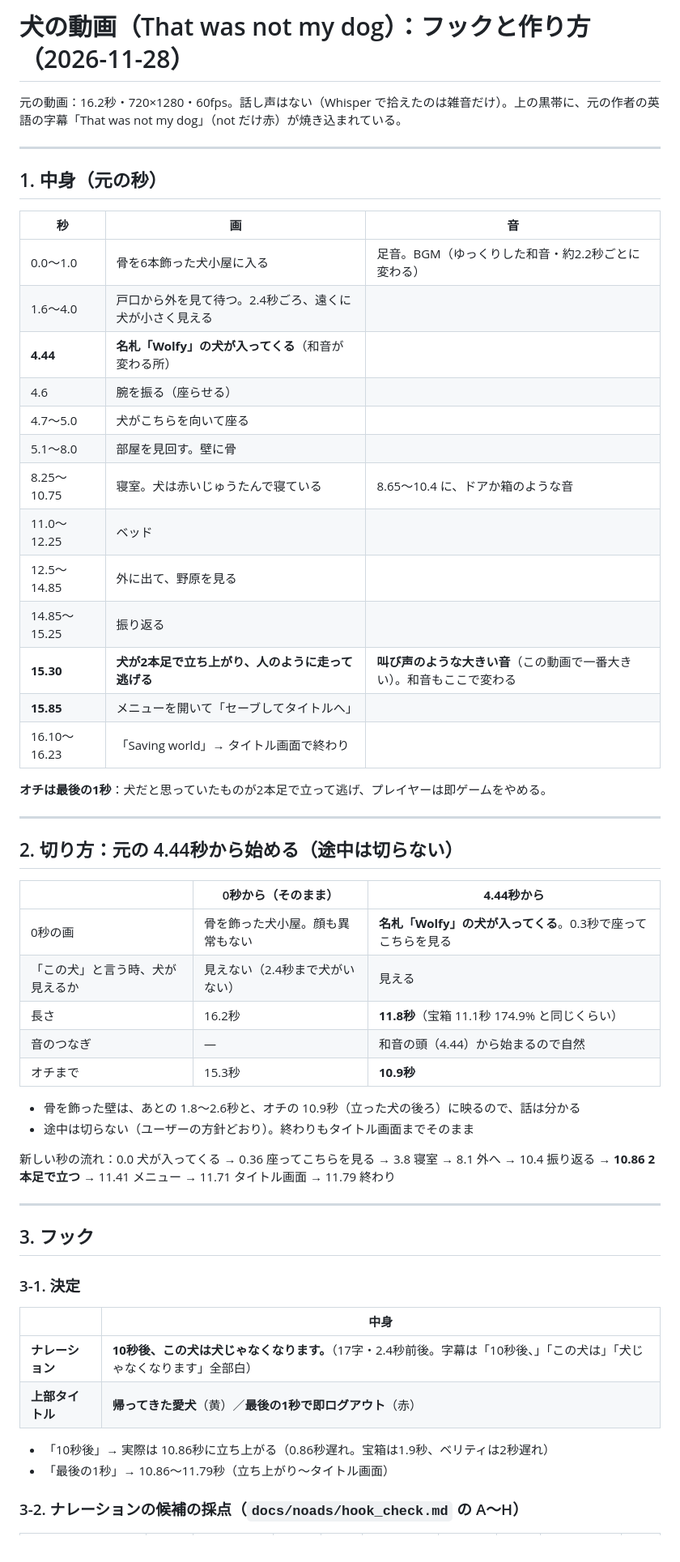
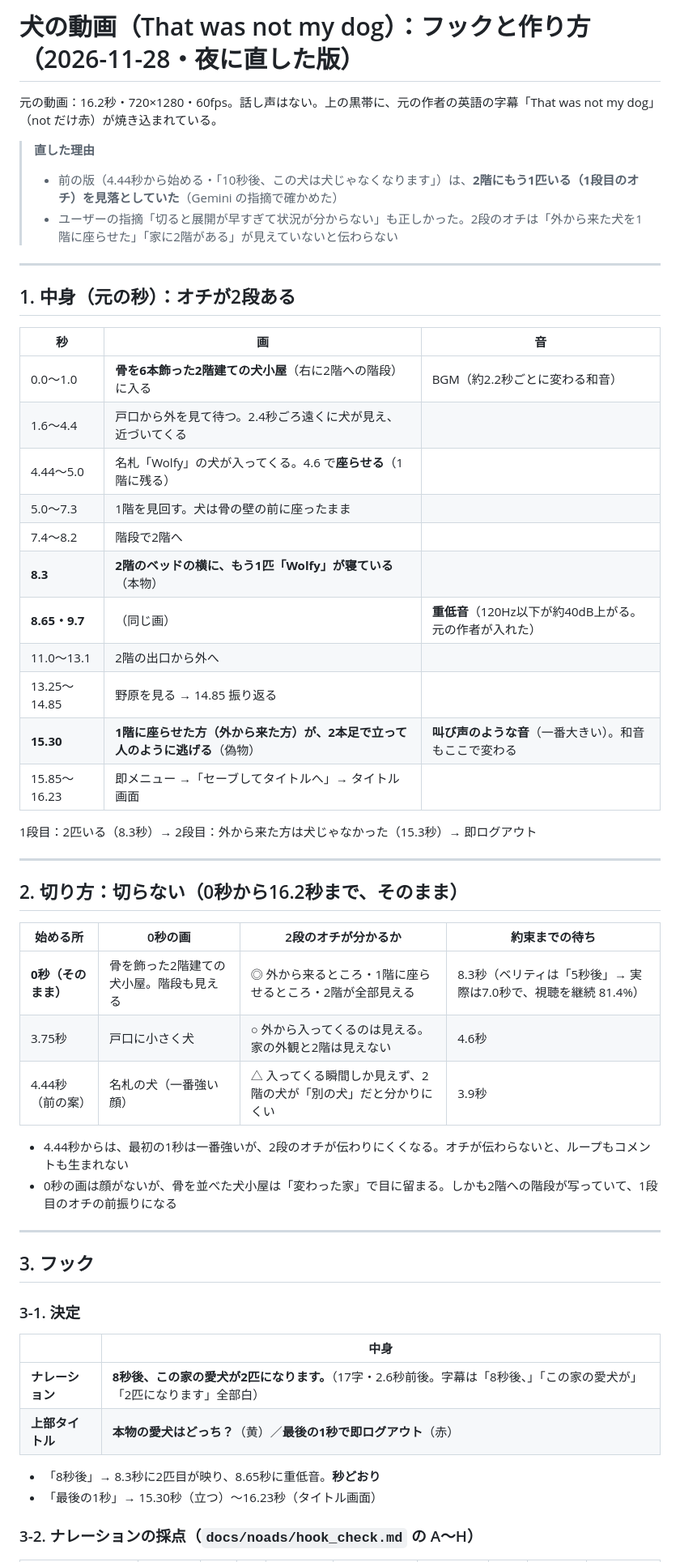
Before and after one commit to masa186/claude-mcp, a Markdown page: docs/dog/plan.md, the part around one of its changes. Shown at 81% size. Rendered like a GitHub page.

```diff
--- a/docs/dog/plan.md
+++ b/docs/dog/plan.md
@@ -1,45 +1,43 @@
-# 犬の動画（That was not my dog）：フックと作り方（2026-11-28）
+# 犬の動画（That was not my dog）：フックと作り方（2026-11-28・夜に直した版）
 
-元の動画：16.2秒・720×1280・60fps。話し声はない（Whisper で拾えたのは雑音だけ）。上の黒帯に、元の作者の英語の字幕「That was not my dog」（not だけ赤）が焼き込まれている。
+元の動画：16.2秒・720×1280・60fps。話し声はない。上の黒帯に、元の作者の英語の字幕「That was not my dog」（not だけ赤）が焼き込まれている。
+
+> **直した理由**
+> - 前の版（4.44秒から始める・「10秒後、この犬は犬じゃなくなります」）は、**2階にもう1匹いる（1段目のオチ）を見落としていた**（Gemini の指摘で確かめた）
+> - ユーザーの指摘「切ると展開が早すぎて状況が分からない」も正しかった。2段のオチは「外から来た犬を1階に座らせた」「家に2階がある」が見えていないと伝わらない
 
 ---
 
-## 1. 中身（元の秒）
+## 1. 中身（元の秒）：オチが2段ある
 
 | 秒 | 画 | 音 |
 |---|---|---|
-| 0.0〜1.0 | 骨を6本飾った犬小屋に入る | 足音。BGM（ゆっくりした和音・約2.2秒ごとに変わる） |
-| 1.6〜4.0 | 戸口から外を見て待つ。2.4秒ごろ、遠くに犬が小さく見える | |
-| **4.44** | **名札「Wolfy」の犬が入ってくる**（和音が変わる所） | |
-| 4.6 | 腕を振る（座らせる） | |
-| 4.7〜5.0 | 犬がこちらを向いて座る | |
-| 5.1〜8.0 | 部屋を見回す。壁に骨 | |
-| 8.25〜10.75 | 寝室。犬は赤いじゅうたんで寝ている | 8.65〜10.4 に、ドアか箱のような音 |
-| 11.0〜12.25 | ベッド | |
-| 12.5〜14.85 | 外に出て、野原を見る | |
-| 14.85〜15.25 | 振り返る | |
-| **15.30** | **犬が2本足で立ち上がり、人のように走って逃げる** | **叫び声のような大きい音**（この動画で一番大きい）。和音もここで変わる |
-| **15.85** | メニューを開いて「セーブしてタイトルへ」 | |
-| 16.10〜16.23 | 「Saving world」→ タイトル画面で終わり | |
+| 0.0〜1.0 | **骨を6本飾った2階建ての犬小屋**（右に2階への階段）に入る | BGM（約2.2秒ごとに変わる和音） |
+| 1.6〜4.4 | 戸口から外を見て待つ。2.4秒ごろ遠くに犬が見え、近づいてくる | |
+| 4.44〜5.0 | 名札「Wolfy」の犬が入ってくる。4.6 で**座らせる**（1階に残る） | |
+| 5.0〜7.3 | 1階を見回す。犬は骨の壁の前に座ったまま | |
+| 7.4〜8.2 | 階段で2階へ | |
+| **8.3** | **2階のベッドの横に、もう1匹「Wolfy」が寝ている**（本物） | |
+| **8.65・9.7** | （同じ画） | **重低音**（120Hz以下が約40dB上がる。元の作者が入れた） |
+| 11.0〜13.1 | 2階の出口から外へ | |
+| 13.25〜14.85 | 野原を見る → 14.85 振り返る | |
+| **15.30** | **1階に座らせた方（外から来た方）が、2本足で立って人のように逃げる**（偽物） | **叫び声のような音**（一番大きい）。和音もここで変わる |
+| 15.85〜16.23 | 即メニュー →「セーブしてタイトルへ」→ タイトル画面 | |
 
-**オチは最後の1秒**：犬だと思っていたものが2本足で立って逃げ、プレイヤーは即ゲームをやめる。
+1段目：2匹いる（8.3秒）→ 2段目：外から来た方は犬じゃなかった（15.3秒）→ 即ログアウト
 
 ---
 
-## 2. 切り方：元の 4.44秒から始める（途中は切らない）
+## 2. 切り方：切らない（0秒から16.2秒まで、そのまま）
 
-| | 0秒から（そのまま） | **4.44秒から** |
-|---|---|---|
-| 0秒の画 | 骨を飾った犬小屋。顔も異常もない | **名札「Wolfy」の犬が入ってくる**。0.3秒で座ってこちらを見る |
-| 「この犬」と言う時、犬が見えるか | 見えない（2.4秒まで犬がいない） | 見える |
-| 長さ | 16.2秒 | **11.8秒**（宝箱 11.1秒 174.9% と同じくらい） |
-| 音のつなぎ | — | 和音の頭（4.44）から始まるので自然 |
-| オチまで | 15.3秒 | **10.9秒** |
+| 始める所 | 0秒の画 | 2段のオチが分かるか | 約束までの待ち |
+|---|---|---|---|
+| **0秒（そのまま）** | 骨を飾った2階建ての犬小屋。階段も見える | ◎ 外から来るところ・1階に座らせるところ・2階が全部見える | 8.3秒（ベリティは「5秒後」→ 実際は7.0秒で、視聴を継続 81.4%） |
+| 3.75秒 | 戸口に小さく犬 | ○ 外から入ってくるのは見える。家の外観と2階は見えない | 4.6秒 |
+| 4.44秒（前の案） | 名札の犬（一番強い顔） | △ 入ってくる瞬間しか見えず、2階の犬が「別の犬」だと分かりにくい | 3.9秒 |
 
-- 骨を飾った壁は、あとの 1.8〜2.6秒と、オチの 10.9秒（立った犬の後ろ）に映るので、話は分かる
-- 途中は切らない（ユーザーの方針どおり）。終わりもタイトル画面までそのまま
-
-新しい秒の流れ：0.0 犬が入ってくる → 0.36 座ってこちらを見る → 3.8 寝室 → 8.1 外へ → 10.4 振り返る → **10.86 2本足で立つ** → 11.41 メニュー → 11.71 タイトル画面 → 11.79 終わり
+- 4.44秒からは、最初の1秒は一番強いが、2段のオチが伝わりにくくなる。オチが伝わらないと、ループもコメントも生まれない
+- 0秒の画は顔がないが、骨を並べた犬小屋は「変わった家」で目に留まる。しかも2階への階段が写っていて、1段目のオチの前振りになる
 
 ---
 
@@ -49,11 +47,11 @@
 
 | | 中身 |
 |---|---|
-| **ナレーション** | **10秒後、この犬は犬じゃなくなります。**（17字・2.4秒前後。字幕は「10秒後、」「この犬は」「犬じゃなくなります」全部白） |
-| **上部タイトル** | **帰ってきた愛犬**（黄）／**最後の1秒で即ログアウト**（赤） |
+| **ナレーション** | **8秒後、この家の愛犬が2匹になります。**（17字・2.6秒前後。字幕は「8秒後、」「この家の愛犬が」「2匹になります」全部白） |
+| **上部タイトル** | **本物の愛犬はどっち？**（黄）／**最後の1秒で即ログアウト**（赤） |
 
-- 「10秒後」→ 実際は 10.86秒に立ち上がる（0.86秒遅れ。宝箱は1.9秒、ベリティは2秒遅れ）
-- 「最後の1秒」→ 10.86〜11.79秒（立ち上がり〜タイトル画面）
+- 「8秒後」→ 8.3秒に2匹目が映り、8.65秒に重低音。**秒どおり**
+- 「最後の1秒」→ 15.30秒（立つ）〜16.23秒（タイトル画面）
 
-### 3-2. ナレーションの候補の採点（`docs/noads/hook_check.md` の A〜H）
+### 3-2. ナレーションの採点（`docs/noads/hook_check.md` の A〜H）
 
```
Also changed, not shown: other parts of docs/dog/plan.md (+39 -32 lines), docs/dog/sample_frames.jpg, 2 other files.
